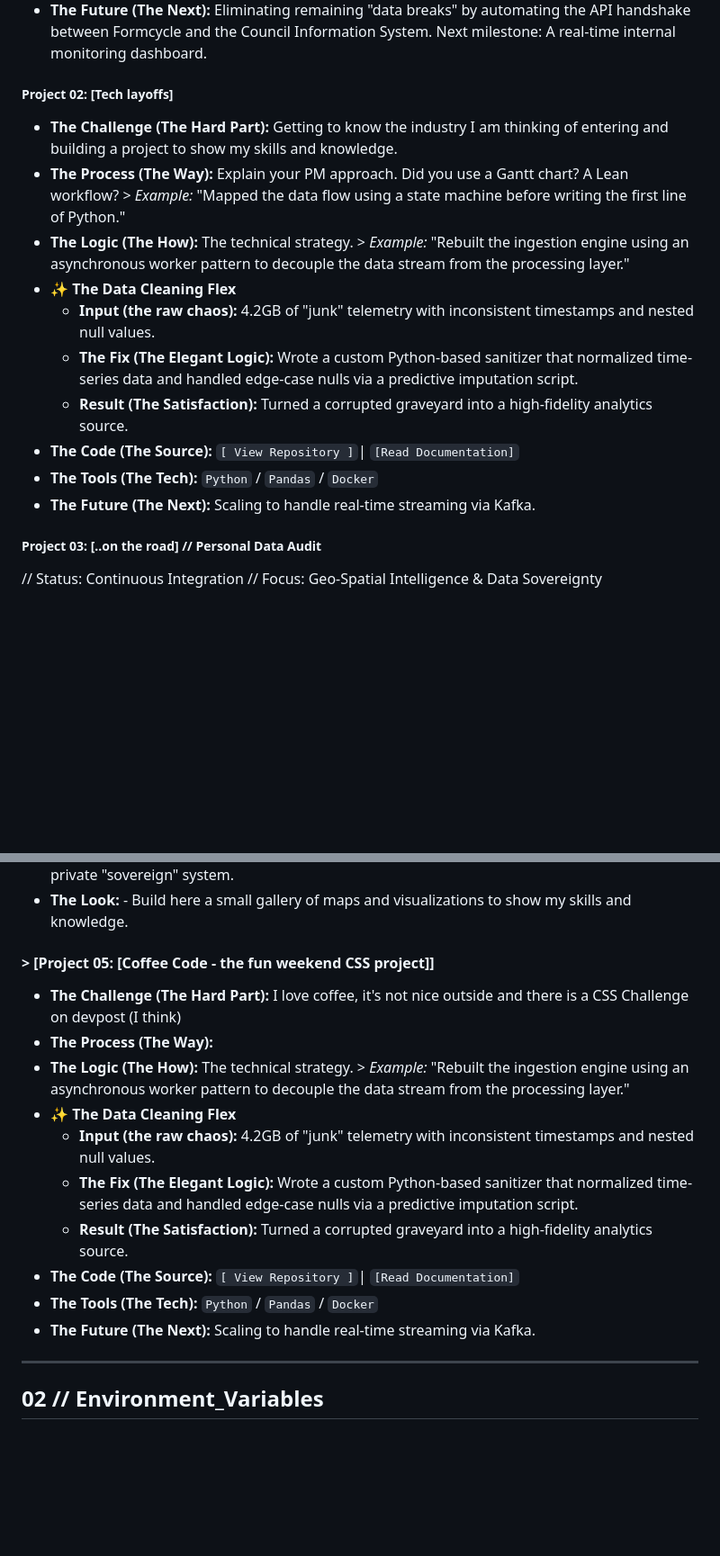
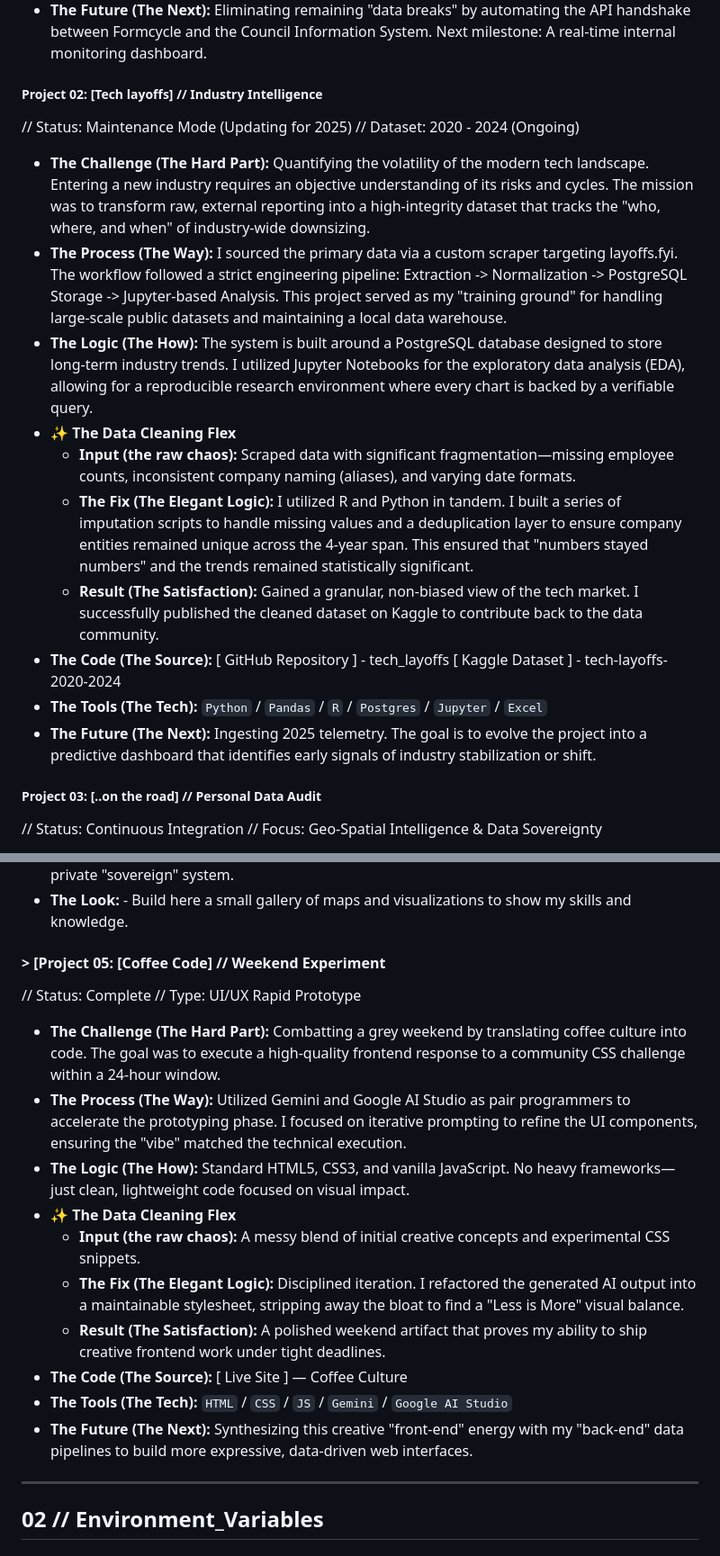
Before and after one commit to UlrikeDetective/hackathon, a Markdown page: google_portfolioChallenge/layoutPortfolio.md, 2 parts joined by grey strips. Shown at 90% size. Rendered like a GitHub page; blank space fills up the shorter version.

Commit message:
Portfolio finished layoutPortfolio

```diff
--- a/google_portfolioChallenge/layoutPortfolio.md
+++ b/google_portfolioChallenge/layoutPortfolio.md
@@ -71,17 +71,18 @@ I don't just solve problems; I optimize the process of solving them.
 * **The Tools (The Tech):** Python / R / Excel (Power Query) / Formcycle / SQL (Database Design)
 * **The Future (The Next):** Eliminating remaining "data breaks" by automating the API handshake between Formcycle and the Council Information System. Next milestone: A real-time internal monitoring dashboard.
 
-##### **Project 02: [Tech layoffs]**
-* **The Challenge (The Hard Part):** Getting to know the industry I am thinking of entering and building a project to show my skills and knowledge.
-* **The Process (The Way):** Explain your PM approach. Did you use a Gantt chart? A Lean workflow? > *Example:* "Mapped the data flow using a state machine before writing the first line of Python."
-* **The Logic (The How):** The technical strategy. > *Example:* "Rebuilt the ingestion engine using an asynchronous worker pattern to decouple the data stream from the processing layer."
+##### **Project 02: [Tech layoffs] // Industry Intelligence**
+// Status: Maintenance Mode (Updating for 2025) // Dataset: 2020 - 2024 (Ongoing)
+* **The Challenge (The Hard Part):** Quantifying the volatility of the modern tech landscape. Entering a new industry requires an objective understanding of its risks and cycles. The mission was to transform raw, external reporting into a high-integrity dataset that tracks the "who, where, and when" of industry-wide downsizing.
+* **The Process (The Way):** I sourced the primary data via a custom scraper targeting layoffs.fyi. The workflow followed a strict engineering pipeline: Extraction -> Normalization -> PostgreSQL Storage -> Jupyter-based Analysis. This project served as my "training ground" for handling large-scale public datasets and maintaining a local data warehouse.
+* **The Logic (The How):** The system is built around a PostgreSQL database designed to store long-term industry trends. I utilized Jupyter Notebooks for the exploratory data analysis (EDA), allowing for a reproducible research environment where every chart is backed by a verifiable query.
 * **✨ The Data Cleaning Flex**
-    * **Input (the raw chaos):** 4.2GB of "junk" telemetry with inconsistent timestamps and nested null values.
-    * **The Fix (The Elegant Logic):** Wrote a custom Python-based sanitizer that normalized time-series data and handled edge-case nulls via a predictive imputation script.
-    * **Result (The Satisfaction):** Turned a corrupted graveyard into a high-fidelity analytics source.
-* **The Code (The Source):** `[ View Repository ]`| `[Read Documentation]`
-* **The Tools (The Tech):** `Python` / `Pandas` / `Docker`
-* **The Future (The Next):** Scaling to handle real-time streaming via Kafka.
+    * **Input (the raw chaos):** Scraped data with significant fragmentation—missing employee counts, inconsistent company naming (aliases), and varying date formats.
+    * **The Fix (The Elegant Logic):** I utilized R and Python in tandem. I built a series of imputation scripts to handle missing values and a deduplication layer to ensure company entities remained unique across the 4-year span. This ensured that "numbers stayed numbers" and the trends remained statistically significant.
+    * **Result (The Satisfaction):** Gained a granular, non-biased view of the tech market. I successfully published the cleaned dataset on Kaggle to contribute back to the data community.
+* **The Code (The Source):** [ GitHub Repository ] - tech_layoffs [ Kaggle Dataset ] - tech-layoffs-2020-2024
+* **The Tools (The Tech):** `Python` / `Pandas` / `R` / `Postgres` / `Jupyter` / `Excel`
+* **The Future (The Next):** Ingesting 2025 telemetry. The goal is to evolve the project into a predictive dashboard that identifies early signals of industry stabilization or shift.
 
 ##### **Project 03: [..on the road] // Personal Data Audit**
 // Status: Continuous Integration // Focus: Geo-Spatial Intelligence & Data Sovereignty
@@ -101,17 +102,18 @@ I don't just solve problems; I optimize the process of solving them.
 * **The Future (The Next):** Consolidating these insights into a dedicated technical blog. Future iterations will focus on hardening the local security layer to ensure the dashboard remains a private "sovereign" system.
 * **The Look:** - Build here a small gallery of maps and visualizations to show my skills and knowledge.
 
-#### > [Project 05: [Coffee Code - the fun weekend CSS project]]
-* **The Challenge (The Hard Part):** I love coffee, it's not nice outside and there is a CSS Challenge on devpost (I think)
-* **The Process (The Way):**
-* **The Logic (The How):** The technical strategy. > *Example:* "Rebuilt the ingestion engine using an asynchronous worker pattern to decouple the data stream from the processing layer."
+#### > [Project 05: [Coffee Code] // Weekend Experiment
+// Status: Complete // Type: UI/UX Rapid Prototype
+* **The Challenge (The Hard Part):** Combatting a grey weekend by translating coffee culture into code. The goal was to execute a high-quality frontend response to a community CSS challenge within a 24-hour window.
+* **The Process (The Way):** Utilized Gemini and Google AI Studio as pair programmers to accelerate the prototyping phase. I focused on iterative prompting to refine the UI components, ensuring the "vibe" matched the technical execution.
+* **The Logic (The How):** Standard HTML5, CSS3, and vanilla JavaScript. No heavy frameworks—just clean, lightweight code focused on visual impact.
 * **✨ The Data Cleaning Flex**
-    * **Input (the raw chaos):** 4.2GB of "junk" telemetry with inconsistent timestamps and nested null values.
-    * **The Fix (The Elegant Logic):** Wrote a custom Python-based sanitizer that normalized time-series data and handled edge-case nulls via a predictive imputation script.
-    * **Result (The Satisfaction):** Turned a corrupted graveyard into a high-fidelity analytics source.
-* **The Code (The Source):** `[ View Repository ]`| `[Read Documentation]`
-* **The Tools (The Tech):** `Python` / `Pandas` / `Docker`
-* **The Future (The Next):** Scaling to handle real-time streaming via Kafka.
+    * **Input (the raw chaos):** A messy blend of initial creative concepts and experimental CSS snippets.
+    * **The Fix (The Elegant Logic):** Disciplined iteration. I refactored the generated AI output into a maintainable stylesheet, stripping away the bloat to find a "Less is More" visual balance.
+    * **Result (The Satisfaction):** A polished weekend artifact that proves my ability to ship creative frontend work under tight deadlines.
+* **The Code (The Source):** [ Live Site ] — Coffee Culture
+* **The Tools (The Tech):** `HTML` / `CSS` / `JS` / `Gemini` / `Google AI Studio`
+* **The Future (The Next):** Synthesizing this creative "front-end" energy with my "back-end" data pipelines to build more expressive, data-driven web interfaces.
 
 ---
 
```
